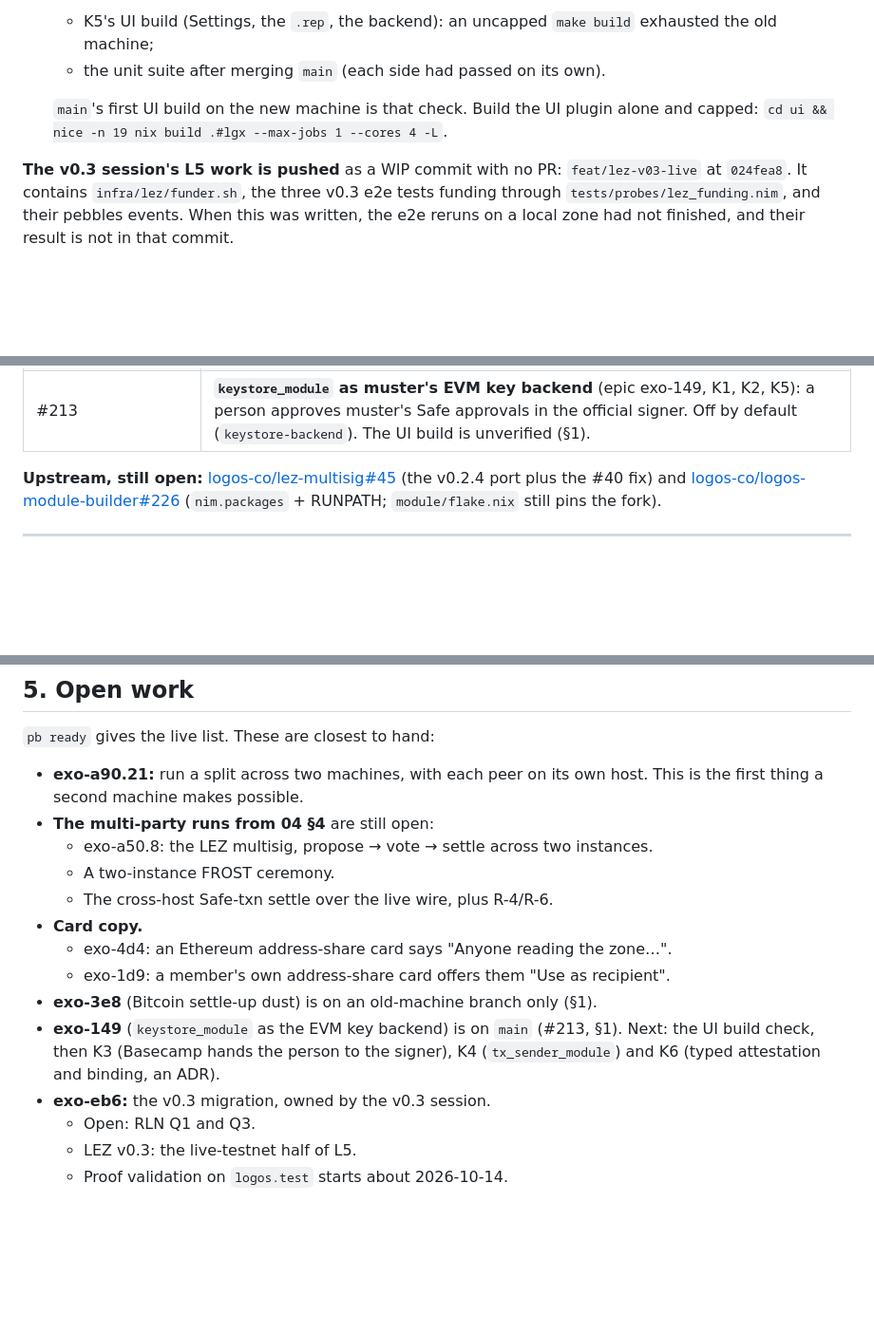
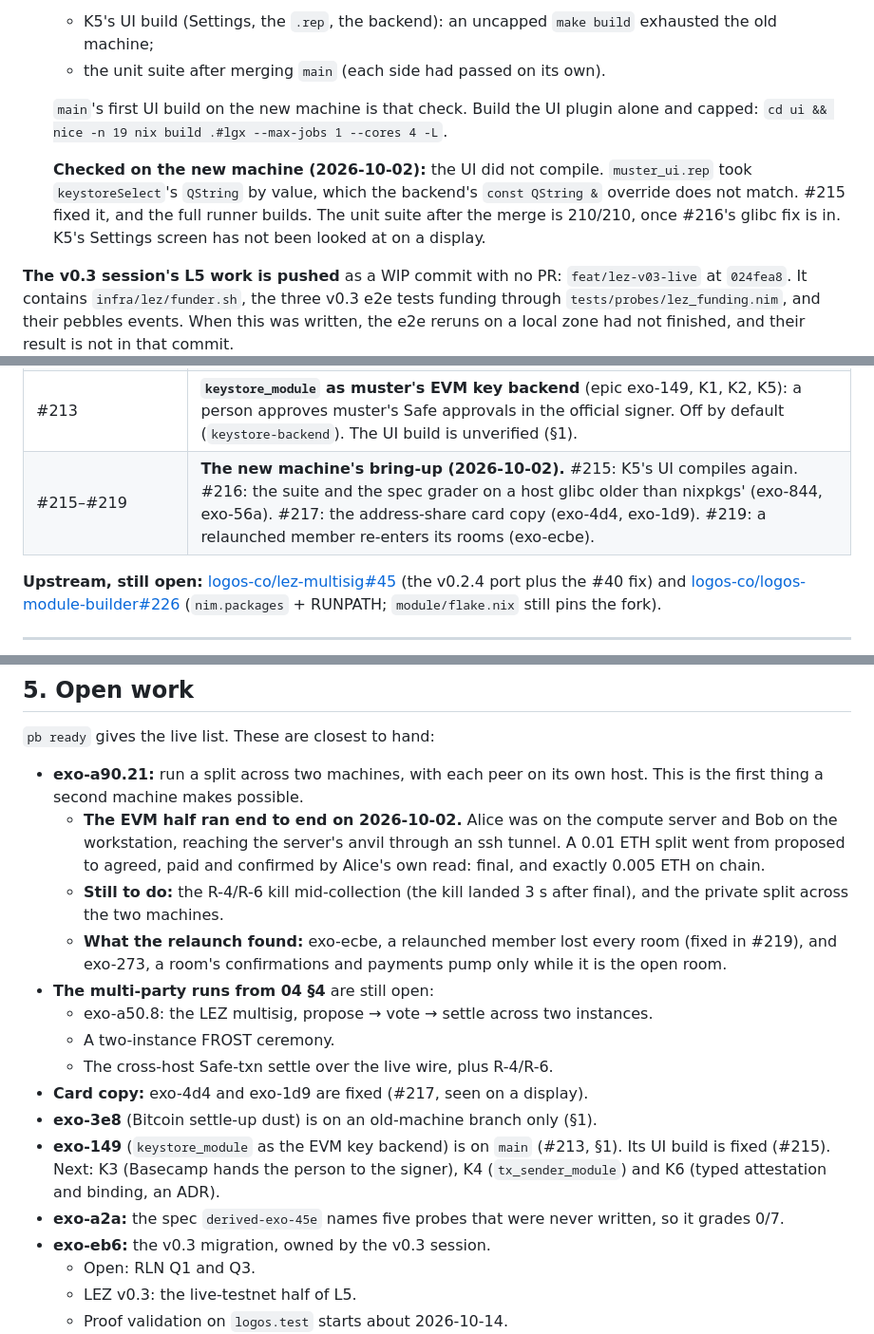
Before and after one commit to corpetty/muster, a Markdown page: docs/05-session-handoff-2026-10-02.md, 3 parts joined by grey strips. Shown at 95% size. GitHub-like rendering; blank space fills up the shorter version.

Commit message:
docs: the 2026-10-02 handoff marks the new machine's bring-up (#215–#219)
TDD-Exempt: docs only

Co-Authored-By: Claude Opus 5.5 <noreply@anthropic.com>

Session-Id: 226d3c08-31a6-5cc6-bf7e-1aa71a7dc064

```diff
--- a/docs/05-session-handoff-2026-10-02.md
+++ b/docs/05-session-handoff-2026-10-02.md
@@ -51,6 +51,12 @@ official `keystore_module` as muster's EVM key backend, behind setting
   `main`'s first UI build on the new machine is that check. Build the UI plugin alone and
   capped: `cd ui && nice -n 19 nix build .#lgx --max-jobs 1 --cores 4 -L`.
 
+  **Checked on the new machine (2026-10-02):** the UI did not compile. `muster_ui.rep` took
+  `keystoreSelect`'s `QString` by value, which the backend's `const QString &` override
+  does not match. #215 fixed it, and the full runner builds. The unit suite after the merge
+  is 210/210, once #216's glibc fix is in. K5's Settings screen has not been looked at on a
+  display.
+
 **The v0.3 session's L5 work is pushed** as a WIP commit with no PR:
 `feat/lez-v03-live` at `024fea8`. It contains `infra/lez/funder.sh`, the three v0.3 e2e tests
 funding through `tests/probes/lez_funding.nim`, and their pebbles events. When this was
@@ -80,6 +86,7 @@ The table lists merged PRs on `corpetty/muster`.
 | #198, #200–#204, #206, #207 | **Testnet v0.3** (epic exo-eb6, the v0.3 session's): delivery v0.3.0 on `logos.dev`, RLN R1, `MUSTER_FLEET=local`, `lez_core` 0.5.0, a local v0.3 zone with a funder, v0.3 public transactions, the private split on a local v0.3 zone, and the LEZ multisig on v0.3. |
 | #208 | A shareable note for `logos-co/atomic-swaps-poc`: what LEZ v0.3 does to its HTLC escrow (exo-f60d). |
 | #213 | **`keystore_module` as muster's EVM key backend** (epic exo-149, K1, K2, K5): a person approves muster's Safe approvals in the official signer. Off by default (`keystore-backend`). The UI build is unverified (§1). |
+| #215–#219 | **The new machine's bring-up (2026-10-02).** #215: K5's UI compiles again. #216: the suite and the spec grader on a host glibc older than nixpkgs' (exo-844, exo-56a). #217: the address-share card copy (exo-4d4, exo-1d9). #219: a relaunched member re-enters its rooms (exo-ecbe). |
 
 **Upstream, still open:** [logos-co/lez-multisig#45](https://github.com/logos-co/lez-multisig/pull/45)
 (the v0.2.4 port plus the #40 fix) and
@@ -181,17 +188,26 @@ The table lists merged PRs on `corpetty/muster`.
 
 - **exo-a90.21:** run a split across two machines, with each peer on its own host. This is
   the first thing a second machine makes possible.
+  - **The EVM half ran end to end on 2026-10-02.** Alice was on the compute server and Bob
+    on the workstation, reaching the server's anvil through an ssh tunnel. A 0.01 ETH split
+    went from proposed to agreed, paid and confirmed by Alice's own read: final, and
+    exactly 0.005 ETH on chain.
+  - **Still to do:** the R-4/R-6 kill mid-collection (the kill landed 3 s after final),
+    and the private split across the two machines.
+  - **What the relaunch found:** exo-ecbe, a relaunched member lost every room (fixed in
+    #219), and exo-273, a room's confirmations and payments pump only while it is the
+    open room.
 - **The multi-party runs from 04 §4** are still open:
   - exo-a50.8: the LEZ multisig, propose → vote → settle across two instances.
   - A two-instance FROST ceremony.
   - The cross-host Safe-txn settle over the live wire, plus R-4/R-6.
-- **Card copy.**
-  - exo-4d4: an Ethereum address-share card says "Anyone reading the zone…".
-  - exo-1d9: a member's own address-share card offers them "Use as recipient".
+- **Card copy:** exo-4d4 and exo-1d9 are fixed (#217, seen on a display).
 - **exo-3e8** (Bitcoin settle-up dust) is on an old-machine branch only (§1).
-- **exo-149** (`keystore_module` as the EVM key backend) is on `main` (#213, §1). Next: the UI
-  build check, then K3 (Basecamp hands the person to the signer), K4 (`tx_sender_module`)
-  and K6 (typed attestation and binding, an ADR).
+- **exo-149** (`keystore_module` as the EVM key backend) is on `main` (#213, §1). Its UI build
+  is fixed (#215). Next: K3 (Basecamp hands the person to the signer), K4
+  (`tx_sender_module`) and K6 (typed attestation and binding, an ADR).
+- **exo-a2a:** the spec `derived-exo-45e` names five probes that were never written, so it
+  grades 0/7.
 - **exo-eb6:** the v0.3 migration, owned by the v0.3 session.
   - Open: RLN Q1 and Q3.
   - LEZ v0.3: the live-testnet half of L5.
```
